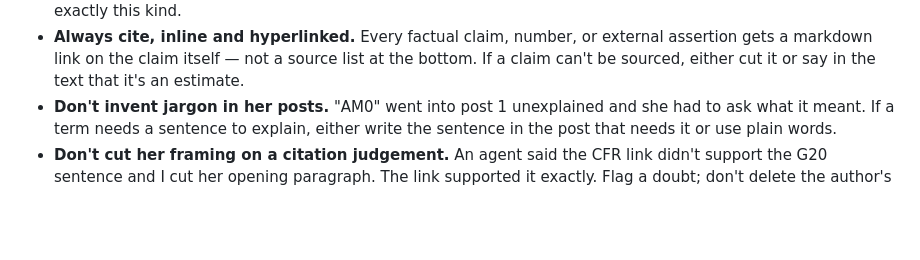
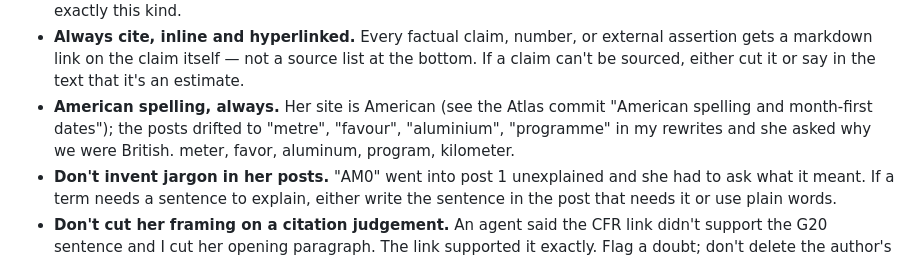
Before and after one commit to ashley-cho/ashley-cho.github.io, a Markdown page: CONTEXT.md, the part around the change. Drawn GitHub-style; blank space fills up the shorter version.

Commit message:
Posts: American spelling (meter, favor, aluminum, program, kilometer)
Co-Authored-By: Claude Fable 5.1 <noreply@anthropic.com>
Claude-Session: https://claude.ai/code/session_01BV6mV2yNB8VBS4a1i6ZnJW

```diff
--- a/CONTEXT.md
+++ b/CONTEXT.md
@@ -111,6 +111,10 @@ mass line.) The cost of fewer modules lands on the array: a 5.5 MW wing is
   external assertion gets a markdown link on the claim itself — not a source
   list at the bottom. If a claim can't be sourced, either cut it or say in the
   text that it's an estimate.
+- **American spelling, always.** Her site is American (see the Atlas commit
+  "American spelling and month-first dates"); the posts drifted to "metre",
+  "favour", "aluminium", "programme" in my rewrites and she asked why we were
+  British. meter, favor, aluminum, program, kilometer.
 - **Don't invent jargon in her posts.** "AM0" went into post 1 unexplained and
   she had to ask what it meant. If a term needs a sentence to explain, either
   write the sentence in the post that needs it or use plain words.
```
Also changed, not shown: 2 other files.
